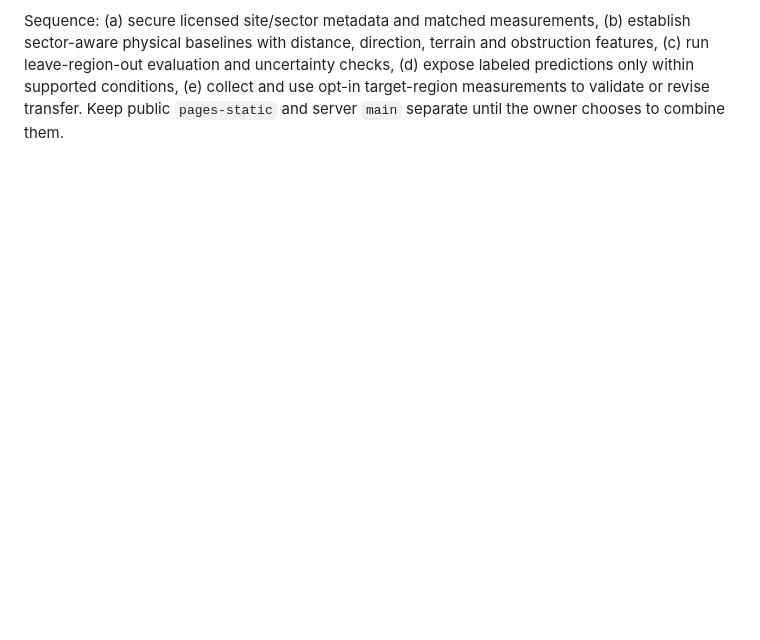
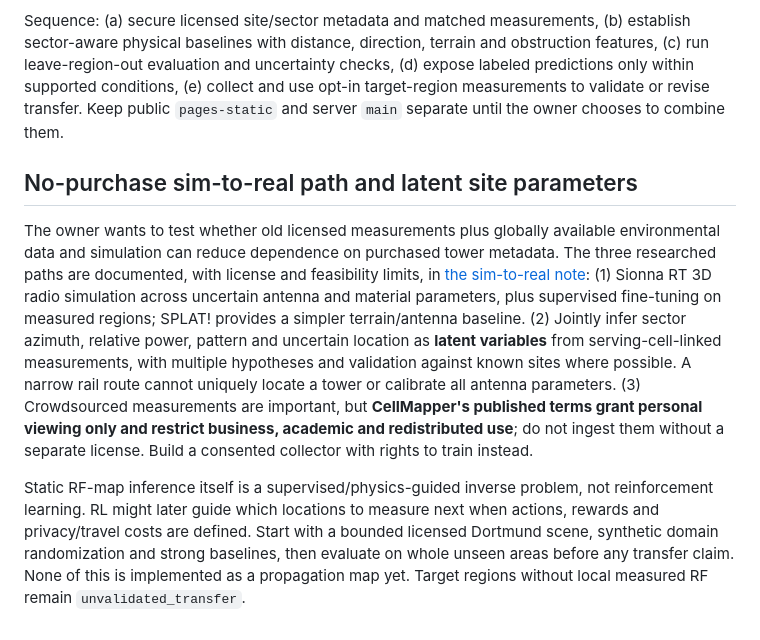
Before and after one commit to opencomm-project/opencomm, a Markdown page: docs/architecture.md, the part around the change. Rendered like a GitHub page; blank space fills up the shorter version.

Commit message:
Research no-purchase RF sim2real and latent sector inference

```diff
--- a/docs/architecture.md
+++ b/docs/architecture.md
@@ -34,3 +34,9 @@ A region with tower/environment inputs but **no local signal measurements** may
 Strategic unlock: an opt-in crowdsourced RF-measurement program, if it can capture timestamp, location accuracy, radio metric/technology, frequency and sufficiently matchable serving-sector identifiers while protecting privacy, can add the geographically diverse ground truth missing from existing public sources. Obtain informed consent, minimize and aggregate sensitive location trails, apply source-specific rights to uploads/exports, prevent duplicate or biased samples, and publish sampling gaps. This is a proposed collector, **not** an existing product feed. Site metadata and independent field validation are still needed alongside crowdsourcing.
 
 Sequence: (a) secure licensed site/sector metadata and matched measurements, (b) establish sector-aware physical baselines with distance, direction, terrain and obstruction features, (c) run leave-region-out evaluation and uncertainty checks, (d) expose labeled predictions only within supported conditions, (e) collect and use opt-in target-region measurements to validate or revise transfer. Keep public `pages-static` and server `main` separate until the owner chooses to combine them.
+
+## No-purchase sim-to-real path and latent site parameters
+
+The owner wants to test whether old licensed measurements plus globally available environmental data and simulation can reduce dependence on purchased tower metadata. The three researched paths are documented, with license and feasibility limits, in [the sim-to-real note](sim2real-feasibility.md): (1) Sionna RT 3D radio simulation across uncertain antenna and material parameters, plus supervised fine-tuning on measured regions; SPLAT! provides a simpler terrain/antenna baseline. (2) Jointly infer sector azimuth, relative power, pattern and uncertain location as **latent variables** from serving-cell-linked measurements, with multiple hypotheses and validation against known sites where possible. A narrow rail route cannot uniquely locate a tower or calibrate all antenna parameters. (3) Crowdsourced measurements are important, but **CellMapper's published terms grant personal viewing only and restrict business, academic and redistributed use**; do not ingest them without a separate license. Build a consented collector with rights to train instead.
+
+Static RF-map inference itself is a supervised/physics-guided inverse problem, not reinforcement learning. RL might later guide which locations to measure next when actions, rewards and privacy/travel costs are defined. Start with a bounded licensed Dortmund scene, synthetic domain randomization and strong baselines, then evaluate on whole unseen areas before any transfer claim. None of this is implemented as a propagation map yet. Target regions without local measured RF remain `unvalidated_transfer`.
```
Also changed, not shown: docs/sim2real-feasibility.md (added, +28 -0 lines).
